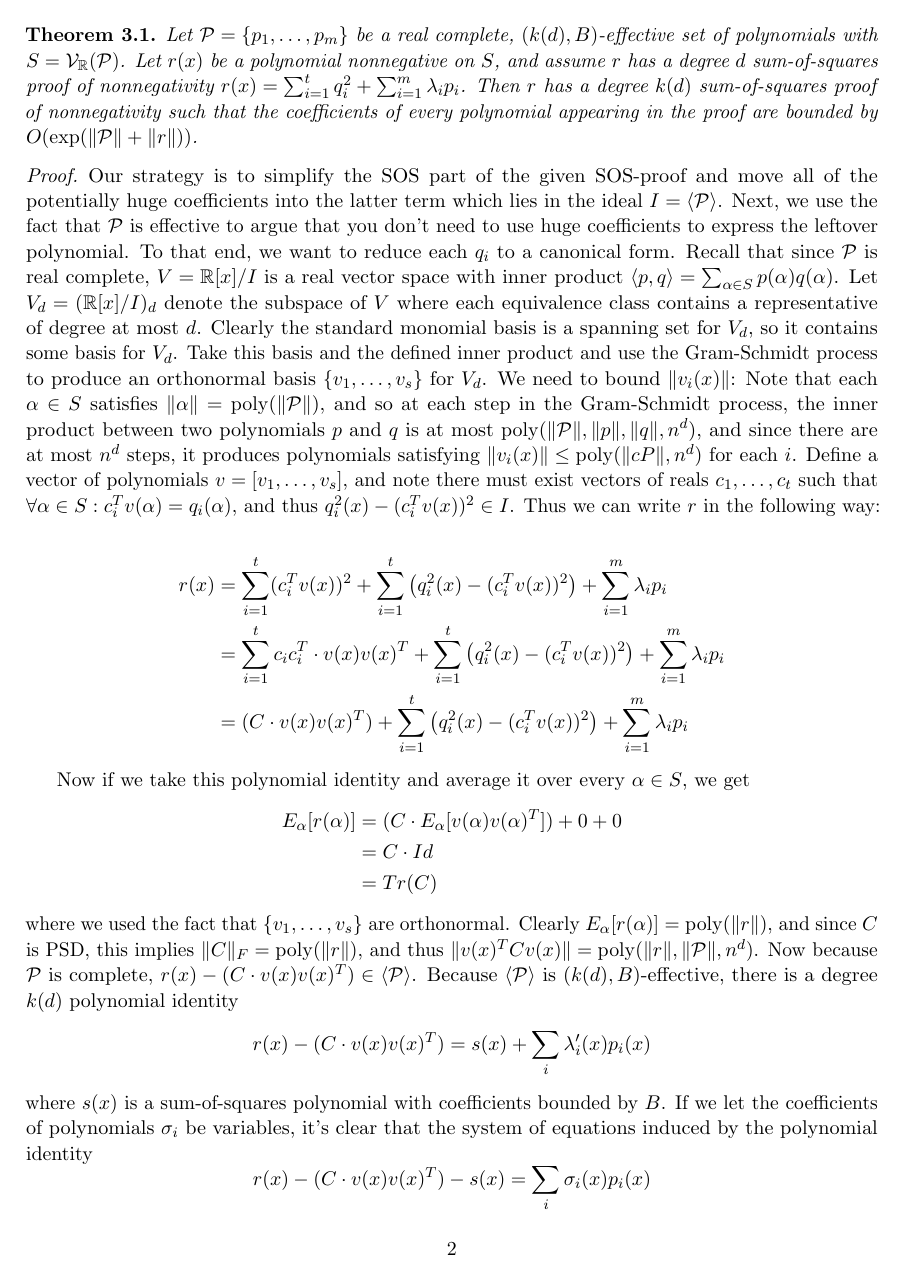
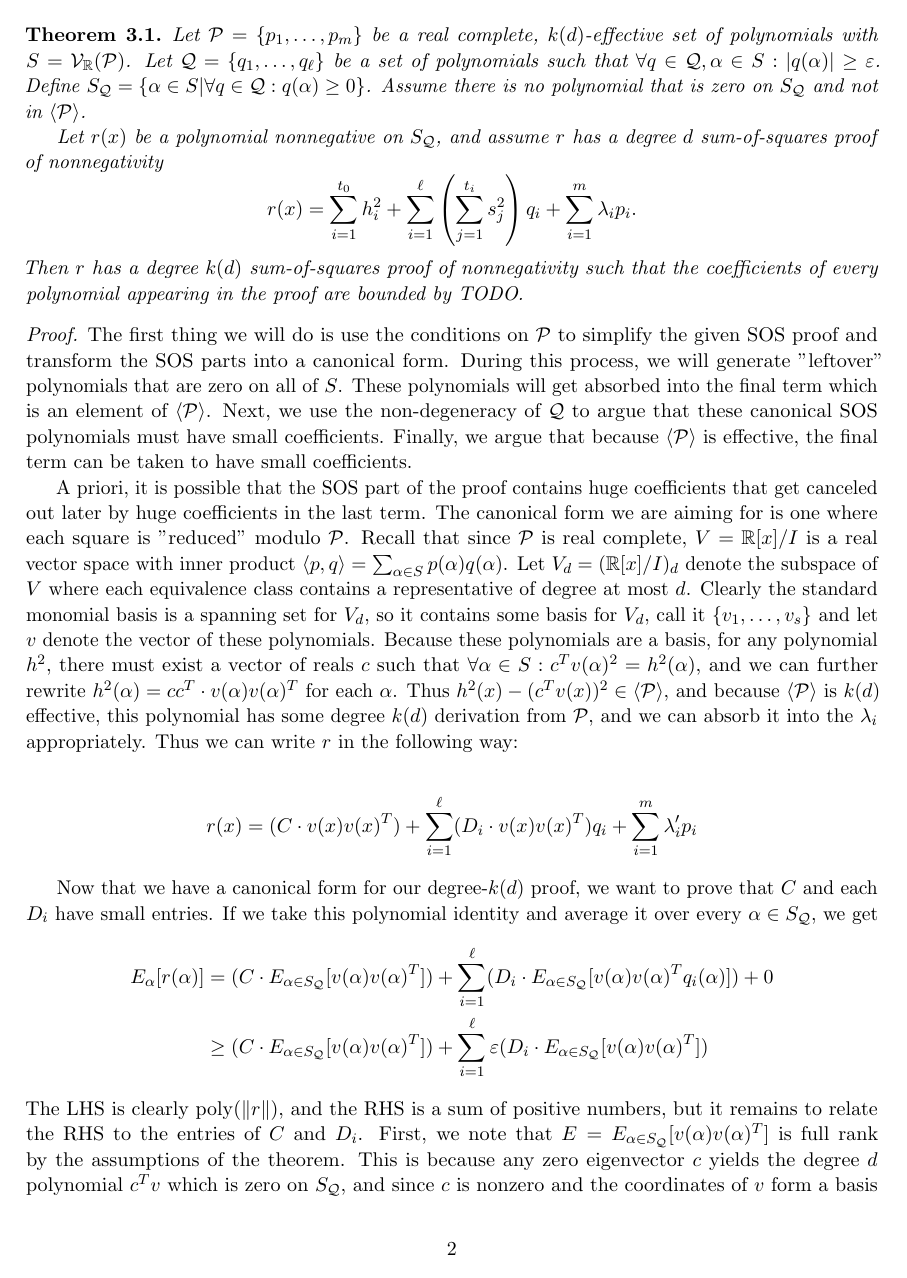
Before and after one commit to bsweitz/SOS_Bit_Complexity, a LaTeX document (On the Bit Complexity of SOS proofs.tex, which reads files/main.tex): page 3 of 7 before the commit and page 3 of 8 after it. Compiled offline with pdfLaTeX.

Commit message:
Rewrote the main theorem to include the result for inequalities.

```diff
--- a/files/main.tex
+++ b/files/main.tex
@@ -4,25 +4,29 @@
 In this section we prove our main theorem:
 
 \begin{theorem}\label{thm:main}
-Let $\cP = \{p_1,\dots,p_m\}$ be a real complete, $(k(d),B)$-effective set of polynomials with $S = \cV_\R(\cP)$. Let $r(x)$ be a polynomial nonnegative on $S$, and assume $r$ has a degree $d$ sum-of-squares proof of nonnegativity $r(x) = \sum_{i=1}^t q_i^2 + \sum_{i=1}^m \lambda_i p_i$. Then $r$ has a degree $k(d)$ sum-of-squares proof of nonnegativity such that the coefficients of every polynomial appearing in the proof are bounded by $O(\exp(\|\cP\| + \|r\|))$.
+Let $\cP = \{p_1,\dots,p_m\}$ be a real complete, $k(d)$-effective set of polynomials with $S = \cV_\R(\cP)$. Let $\cQ = \{q_1, \dots, q_\ell\}$ be a set of polynomials such that $\forall q \in \cQ, \alpha \in S: |q(\alpha)| \geq \epsilon$. Define $S_{\cQ} = \{\alpha \in S | \forall q \in \cQ: q(\alpha) \geq 0\}$. Assume there is no polynomial that is zero on $S_{\cQ}$ and not in $\langle \cP\rangle$.
+
+Let $r(x)$ be a polynomial nonnegative on $S_{\cQ}$, and assume $r$ has a degree $d$ sum-of-squares proof of nonnegativity
+\[r(x) = \sum_{i=1}^{t_0} h_i^2 + \sum_{i=1}^\ell \left(\sum_{j=1}^{t_i} s_j^2\right) q_i + \sum_{i=1}^m \lambda_i p_i.\]
+Then $r$ has a degree $k(d)$ sum-of-squares proof of nonnegativity such that the coefficients of every polynomial appearing in the proof are bounded by TODO.
 \end{theorem}
 \begin{proof}
-Our strategy is to simplify the SOS part of the given SOS-proof and move all of the potentially huge coefficients into the latter term which lies in the ideal $I = \langle \cP\rangle$. Next, we use the fact that $\cP$ is effective to argue that you don't need to use huge coefficients to express the leftover polynomial. To that end, we want to reduce each $q_i$ to a canonical form. Recall that since $\cP$ is real complete, $V = \R[x]/I$ is a real vector space with inner product $\iprod{p, q} = \sum_{\alpha \in S} p(\alpha)q(\alpha)$. Let $V_d = (\R[x]/I)_d$ denote the subspace of $V$ where each equivalence class contains a representative of degree at most $d$. Clearly the standard monomial basis is a spanning set for $V_d$, so it contains some basis for $V_d$. Take this basis and the defined inner product and use the Gram-Schmidt process to produce an orthonormal basis $\{v_1,\dots,v_s\}$ for $V_d$. We need to bound $\|v_i(x)\|$: Note that each $\alpha \in S$ satisfies $\|\alpha\| = \poly(\|\cP\|)$, and so at each step in the Gram-Schmidt process, the inner product between two polynomials $p$ and $q$ is at most $\poly(\|\cP\|,\|p\|,\|q\|,n^d)$, and since there are at most $n^d$ steps, it produces polynomials satisfying $\|v_i(x)\| \leq \poly(\|cP\|,n^d)$ for each $i$. Define a vector of polynomials $v = [v_1,\dots,v_s]$, and note there must exist vectors of reals $c_1,\dots,c_t$ such that $\forall \alpha \in S: c_i^Tv(\alpha) = q_i(\alpha)$, and thus $q_i^2(x) - (c_i^Tv(x))^2 \in I$. Thus we can write $r$ in the following way:
+The first thing we will do is use the conditions on $\cP$ to simplify the given SOS proof and transform the SOS parts into a canonical form. During this process, we will generate "leftover" polynomials that are zero on all of $S$. These polynomials will get absorbed into the final term which is an element of $\langle \cP\rangle$. Next, we use the non-degeneracy of $\cQ$ to argue that these canonical SOS polynomials must have small coefficients. Finally, we argue that because $\langle \cP\rangle$ is effective, the final term can be taken to have small coefficients.
+
+A priori, it is possible that the SOS part of the proof contains huge coefficients that get canceled out later by huge coefficients in the last term. The canonical form we are aiming for is one where each square is "reduced" modulo $\cP$. Recall that since $\cP$ is real complete, $V = \R[x]/I$ is a real vector space with inner product $\iprod{p, q} = \sum_{\alpha \in S} p(\alpha)q(\alpha)$. Let $V_d = (\R[x]/I)_d$ denote the subspace of $V$ where each equivalence class contains a representative of degree at most $d$. Clearly the standard monomial basis is a spanning set for $V_d$, so it contains some basis for $V_d$, call it $\{v_1,\dots,v_s\}$ and let $v$ denote the vector of these polynomials.
+%Take this basis and the defined inner product and use the Gram-Schmidt process to produce an orthonormal basis $\{v_1,\dots,v_s\}$ for $V_d$. We need to bound $\|v_i(x)\|$: Note that each $\alpha \in S$ satisfies $\|\alpha\| = \poly(\|\cP\|)$, and so at each step in the Gram-Schmidt process, the inner product between two polynomials $p$ and $q$ is at most $\poly(\|\cP\|,\|p\|,\|q\|,n^d)$, and since there are at most $n^d$ steps, it produces polynomials satisfying $\|v_i(x)\| \leq \poly(\|\cP\|,n^d)$ for each $i$. Define a vector of polynomials $v = [v_1,\dots,v_s]$.
+Because these polynomials are a basis, for any polynomial $h^2$, there must exist a vector of reals $c$ such that $\forall \alpha \in S: c^Tv(\alpha)^2 = h^2(\alpha)$, and we can further rewrite $h^2(\alpha) = cc^T \cdot v(\alpha)v(\alpha)^T$ for each $\alpha$. Thus $h^2(x) - (c^Tv(x))^2 \in \langle \cP\rangle$, and because $\langle \cP\rangle$ is $k(d)$ effective, this polynomial has some degree $k(d)$ derivation from $\cP$, and we can absorb it into the $\lambda_i$ appropriately. Thus we can write $r$ in the following way:
 
 \begin{align*}
-r(x) &= \sum_{i=1}^t (c_i^Tv(x))^2 + \sum_{i=1}^t \left(q_i^2(x) - (c_i^Tv(x))^2\right) + \sum_{i=1}^m \lambda_ip_i \\
-&= \sum_{i=1}^t c_ic_i^T \cdot v(x)v(x)^T + \sum_{i=1}^t \left(q_i^2(x) - (c_i^Tv(x))^2\right) + \sum_{i=1}^m \lambda_ip_i \\
-&= (C \cdot v(x)v(x)^T) + \sum_{i=1}^t \left(q_i^2(x) - (c_i^Tv(x))^2\right) + \sum_{i=1}^m \lambda_ip_i
+r(x) &= (C \cdot v(x)v(x)^T) + \sum_{i=1}^\ell (D_i \cdot v(x)v(x)^T)q_i + \sum_{i=1}^m \lambda_i'p_i
+%&= \sum_{i=1}^t c_ic_i^T \cdot v(x)v(x)^T + \sum_{i=1}^t \left(q_i^2(x) - (c_i^Tv(x))^2\right) + \sum_{i=1}^m \lambda_ip_i \\
+%&= (C \cdot v(x)v(x)^T) + \sum_{i=1}^t \left(q_i^2(x) - (c_i^Tv(x))^2\right) + \sum_{i=1}^m \lambda_ip_i
+%&= (C \cdot v(x)v(x)^T) + \sum_{i=1}^m \lambda_i'p_i,
 \end{align*}
 
-Now if we take this polynomial identity and average it over every $\alpha \in S$, we get
+Now that we have a canonical form for our degree-$k(d)$ proof, we want to prove that $C$ and each $D_i$ have small entries. If we take this polynomial identity and average it over every $\alpha \in S_{\cQ}$, we get
 \begin{align*}
-E_\alpha[r(\alpha)] &= (C \cdot E_\alpha[v(\alpha)v(\alpha)^T]) + 0 + 0\\
-&= C \cdot Id \\
-&= Tr(C)
+E_\alpha[r(\alpha)] &= (C \cdot E_{\alpha \in S_{\cQ}}[v(\alpha)v(\alpha)^T]) + \sum_{i=1}^\ell (D_i \cdot E_{\alpha \in S_{\cQ}}[v(\alpha)v(\alpha)^Tq_i(\alpha)]) + 0\\
+&\geq (C \cdot E_{\alpha \in S_{\cQ}}[v(\alpha)v(\alpha)^T]) + \sum_{i=1}^\ell \epsilon(D_i \cdot E_{\alpha \in S_{\cQ}}[v(\alpha)v(\alpha)^T])
 \end{align*}
-where we used the fact that $\{v_1,\dots,v_s\}$ are orthonormal. Clearly $E_\alpha[r(\alpha)] = \poly(\|r\|)$, and since $C$ is PSD, this implies $\|C\|_F = \poly(\|r\|)$, and thus $\|v(x)^TCv(x)\| = \poly(\|r\|,\|\cP\|,n^d)$. Now because $\cP$ is complete, $r(x) - (C \cdot v(x)v(x)^T) \in \langle \cP\rangle$. Because $\langle \cP\rangle$ is $(k(d), B)$-effective, there is a degree $k(d)$ polynomial identity
-\[r(x) - (C \cdot v(x)v(x)^T) = s(x) + \sum_i \lambda'_i(x)p_i(x)\]
-where $s(x)$ is a sum-of-squares polynomial with coefficients bounded by $B$. If we let the coefficients of polynomials $\sigma_i$ be variables, it's clear that the system of equations induced by the polynomial identity
-\[r(x) - (C\cdot v(x)v(x)^T) - s(x) = \sum_i \sigma_i(x)p_i(x)\]
-is feasible, but note that this system is \emph{linear} in the coefficients of $\sigma_i$, there are at most $O(n^{k(d)})$ equations, and the entries are at most $\poly(\|r\|,\|\cP\|,n^d, B)$. By Cramer's rule, we can pick a solution $\sigma_i^*$ with $\|\sigma_i^*\| \leq \exp(\poly(\|r\|,\|\cP\|,n^d, B))$. Thus we can replace the $\lambda_i'$ with $\sigma_i^*$ and achieve an SOS-proof of bounded bit complexity.
+The LHS is clearly $\poly(\|r\|)$, and the RHS is a sum of positive numbers, but it remains to relate the RHS to the entries of $C$ and $D_i$. First, we note that $E = E_{\alpha \in S_{\cQ}}[v(\alpha)v(\alpha)^T]$ is full rank by the assumptions of the theorem. This is because any zero eigenvector $c$ yields the degree $d$ polynomial $c^Tv$ which is zero on $S_{\cQ}$, and since $c$ is nonzero and the coordinates of $v$ form a basis $c^Tv \notin \langle \cP\rangle$. Now $E$ is full rank and $|S_{\cQ}|E$ is an integer matrix. Its determinant must be at least one, and its largest eigenvalue can be at most $O(n^d|S_{\cQ}|)$, and so the least eigenvalue of $E$ is at least $\Omega((n^d|S_{\cQ}|)^{-n^d-1}) \geq \Omega(\poly(1/{2^{n^d}}))$. Combining this with the above equation, we get that $Tr(C) \leq O(\poly(\|r\|,2^{n^d}))$ and $Tr(D_i) \leq O(\poly(\epsilon,\|r\|,2^{n^d}))$ for each $i$. Because each of these matrices is PSD, this bound extends to a similar bound on its entries.
```
Also changed, not shown: files/counterexample.tex (+1 -1 lines), files/main.tex (40 more changed lines).
